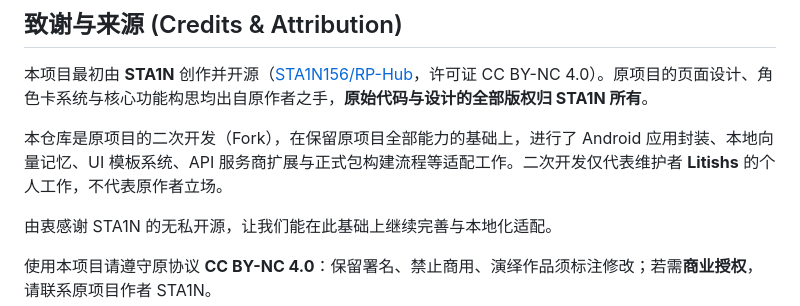
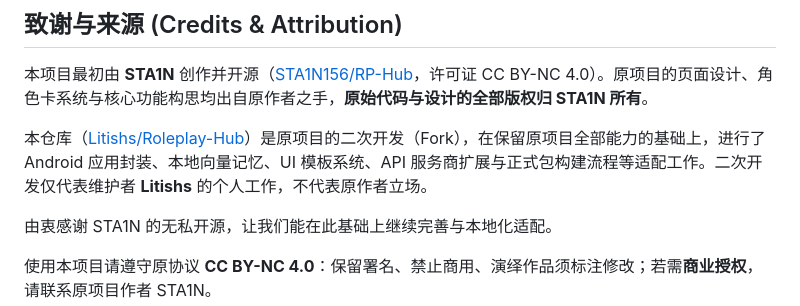
Before and after one commit to Litishs/Roleplay-Hub, a Markdown page: README.md, the part around the change. Drawn GitHub-style.

Commit message:
Add fork repository link in credits section

```diff
--- a/README.md
+++ b/README.md
@@ -12,7 +12,7 @@
 
 本项目最初由 **STA1N** 创作并开源（[STA1N156/RP-Hub](https://github.com/STA1N156/RP-Hub)，许可证 CC BY-NC 4.0）。原项目的页面设计、角色卡系统与核心功能构思均出自原作者之手，**原始代码与设计的全部版权归 STA1N 所有**。
 
-本仓库是原项目的二次开发（Fork），在保留原项目全部能力的基础上，进行了 Android 应用封装、本地向量记忆、UI 模板系统、API 服务商扩展与正式包构建流程等适配工作。二次开发仅代表维护者 **Litishs** 的个人工作，不代表原作者立场。
+本仓库（[Litishs/Roleplay-Hub](https://github.com/Litishs/Roleplay-Hub)）是原项目的二次开发（Fork），在保留原项目全部能力的基础上，进行了 Android 应用封装、本地向量记忆、UI 模板系统、API 服务商扩展与正式包构建流程等适配工作。二次开发仅代表维护者 **Litishs** 的个人工作，不代表原作者立场。
 
 由衷感谢 STA1N 的无私开源，让我们能在此基础上继续完善与本地化适配。
 
```
